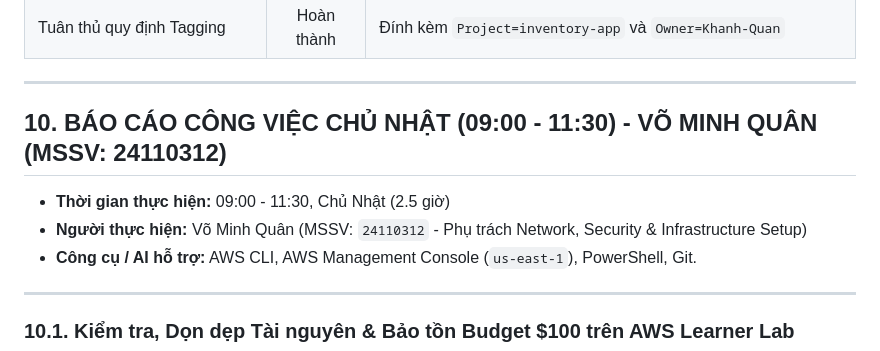
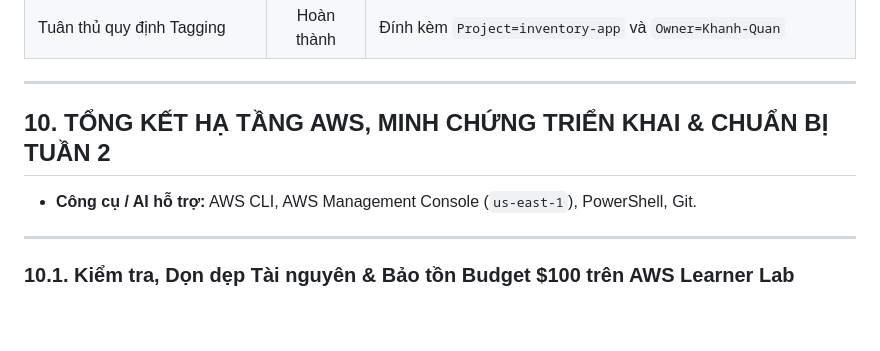
Before and after one commit to qilskcter/inventory-app, a Markdown page: documents/week1.md, the part around the change. Rendered like a GitHub page; blank space fills up the shorter version.

```diff
--- a/documents/week1.md
+++ b/documents/week1.md
@@ -891,10 +891,7 @@ aws iam get-instance-profile \
 
 ---
 
-## 10. BÁO CÁO CÔNG VIỆC CHỦ NHẬT (09:00 - 11:30) - VÕ MINH QUÂN (MSSV: 24110312)
-
-* **Thời gian thực hiện:** 09:00 - 11:30, Chủ Nhật (2.5 giờ)
-* **Người thực hiện:** Võ Minh Quân (MSSV: `24110312` - Phụ trách Network, Security & Infrastructure Setup)
+## 10. TỔNG KẾT HẠ TẦNG AWS, MINH CHỨNG TRIỂN KHAI & CHUẨN BỊ TUẦN 2
 * **Công cụ / AI hỗ trợ:** AWS CLI, AWS Management Console (`us-east-1`), PowerShell, Git.
 
 ---
```
